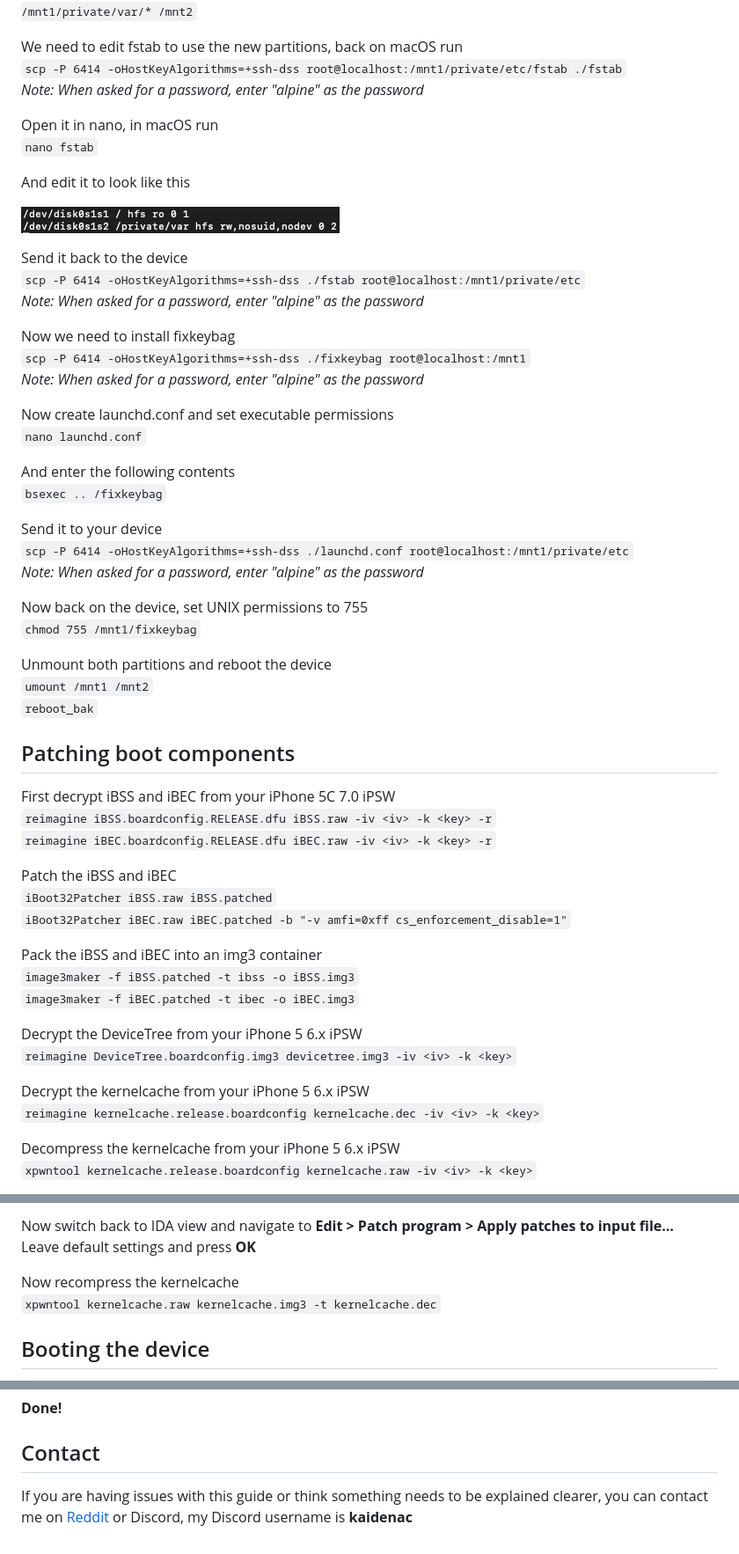
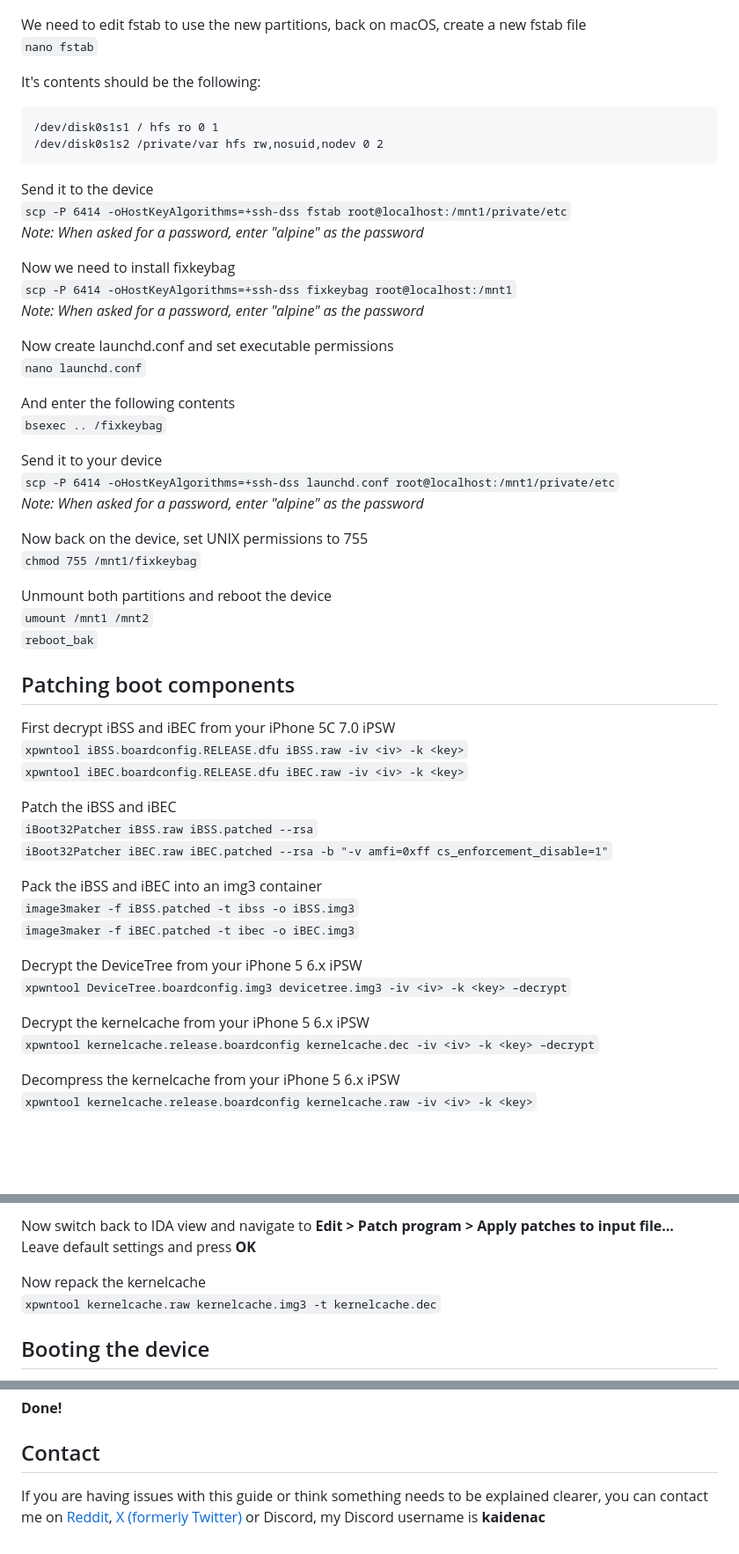
Before and after one commit to Kaiden-AC/iOS6-5C, a Markdown page: index.md, 3 parts joined by grey strips. Shown: that part at 88% size. Rendered like a GitHub page; blank space fills up the shorter version.

````diff
--- a/index.md
+++ b/index.md
@@ -90,22 +86,20 @@ After that completes, we need to move files to the Data partition, back on your
 `mv -v /mnt1/private/var/* /mnt2`<br>
 
-We need to edit fstab to use the new partitions, back on macOS run<br>
-`scp -P 6414 -oHostKeyAlgorithms=+ssh-dss root@localhost:/mnt1/private/etc/fstab ./fstab`<br>
-*Note: When asked for a password, enter "alpine" as the password*<br>
-
-Open it in nano, in macOS run<br>
+We need to edit fstab to use the new partitions, back on macOS, create a new fstab file<br>
 `nano fstab`<br>
 
-And edit it to look like this<br>
+It's contents should be the following:<br>
+```
+/dev/disk0s1s1 / hfs ro 0 1
+/dev/disk0s1s2 /private/var hfs rw,nosuid,nodev 0 2
+```
 
-![fstab](images/fstab.png)<br>
-
-Send it back to the device<br>
-`scp -P 6414 -oHostKeyAlgorithms=+ssh-dss ./fstab root@localhost:/mnt1/private/etc`<br>
+Send it to the device<br>
+`scp -P 6414 -oHostKeyAlgorithms=+ssh-dss fstab root@localhost:/mnt1/private/etc`<br>
 *Note: When asked for a password, enter "alpine" as the password*<br>
 
 Now we need to install fixkeybag<br>
-`scp -P 6414 -oHostKeyAlgorithms=+ssh-dss ./fixkeybag root@localhost:/mnt1`<br>
+`scp -P 6414 -oHostKeyAlgorithms=+ssh-dss fixkeybag root@localhost:/mnt1`<br>
 *Note: When asked for a password, enter "alpine" as the password*<br>
 
 Now create launchd.conf and set executable permissions<br>
@@ -115,7 +109,7 @@ And enter the following contents<br>
 `bsexec .. /fixkeybag`<br>
 
 Send it to your device<br>
-`scp -P 6414 -oHostKeyAlgorithms=+ssh-dss ./launchd.conf root@localhost:/mnt1/private/etc`<br>
+`scp -P 6414 -oHostKeyAlgorithms=+ssh-dss launchd.conf root@localhost:/mnt1/private/etc`<br>
 *Note: When asked for a password, enter "alpine" as the password*<br>
 
 Now back on the device, set UNIX permissions to 755<br>
@@ -127,22 +121,22 @@ Unmount both partitions and reboot the device<br>
 
 ## Patching boot components
 First decrypt iBSS and iBEC from your iPhone 5C 7.0 iPSW<br>
-`reimagine iBSS.boardconfig.RELEASE.dfu iBSS.raw -iv <iv> -k <key> -r`<br>
-`reimagine iBEC.boardconfig.RELEASE.dfu iBEC.raw -iv <iv> -k <key> -r`<br>
+`xpwntool iBSS.boardconfig.RELEASE.dfu iBSS.raw -iv <iv> -k <key>`<br>
+`xpwntool iBEC.boardconfig.RELEASE.dfu iBEC.raw -iv <iv> -k <key>`<br>
 
 Patch the iBSS and iBEC<br>
-`iBoot32Patcher iBSS.raw iBSS.patched`<br>
-`iBoot32Patcher iBEC.raw iBEC.patched -b "-v amfi=0xff cs_enforcement_disable=1"`<br>
+`iBoot32Patcher iBSS.raw iBSS.patched --rsa`<br>
+`iBoot32Patcher iBEC.raw iBEC.patched --rsa -b "-v amfi=0xff cs_enforcement_disable=1"`<br>
 
 Pack the iBSS and iBEC into an img3 container<br>
 `image3maker -f iBSS.patched -t ibss -o iBSS.img3`<br>
 `image3maker -f iBEC.patched -t ibec -o iBEC.img3`<br>
 
 Decrypt the DeviceTree from your iPhone 5 6.x iPSW<br>
-`reimagine DeviceTree.boardconfig.img3 devicetree.img3 -iv <iv> -k <key>`<br>
+`xpwntool DeviceTree.boardconfig.img3 devicetree.img3 -iv <iv> -k <key> –decrypt`<br>
 
 Decrypt the kernelcache from your iPhone 5 6.x iPSW<br>
-`reimagine kernelcache.release.boardconfig kernelcache.dec -iv <iv> -k <key>`<br>
+`xpwntool kernelcache.release.boardconfig kernelcache.dec -iv <iv> -k <key> –decrypt`<br>
 
 Decompress the kernelcache from your iPhone 5 6.x iPSW<br>
 `xpwntool kernelcache.release.boardconfig kernelcache.raw -iv <iv> -k <key>`<br>
@@ -188,7 +182,7 @@ Press **F2** and type `00BF00BF` and press **F2** again, this should replace the
 Now switch back to IDA view and navigate to **Edit > Patch program > Apply patches to input file...**<br>
 Leave default settings and press **OK**<br>
 
-Now recompress the kernelcache<br>
+Now repack the kernelcache<br>
 `xpwntool kernelcache.raw kernelcache.img3 -t kernelcache.dec`<br>
 
 ## Booting the device
@@ -218,4 +212,4 @@ Boot the device<br>
 
 ## Contact
 
-If you are having issues with this guide or think something needs to be explained clearer, you can contact me on [Reddit](https://new.reddit.com/user/Dizzy-Candle8753) or Discord, my Discord username is **kaidenac**<br>
+If you are having issues with this guide or think something needs to be explained clearer, you can contact me on [Reddit](https://new.reddit.com/user/Dizzy-Candle8753), [X (formerly Twitter)](https://x.com/KaidenAC) or Discord, my Discord username is **kaidenac**<br>
````
Also changed, not shown: other parts of index.md (+5 -9 lines).
